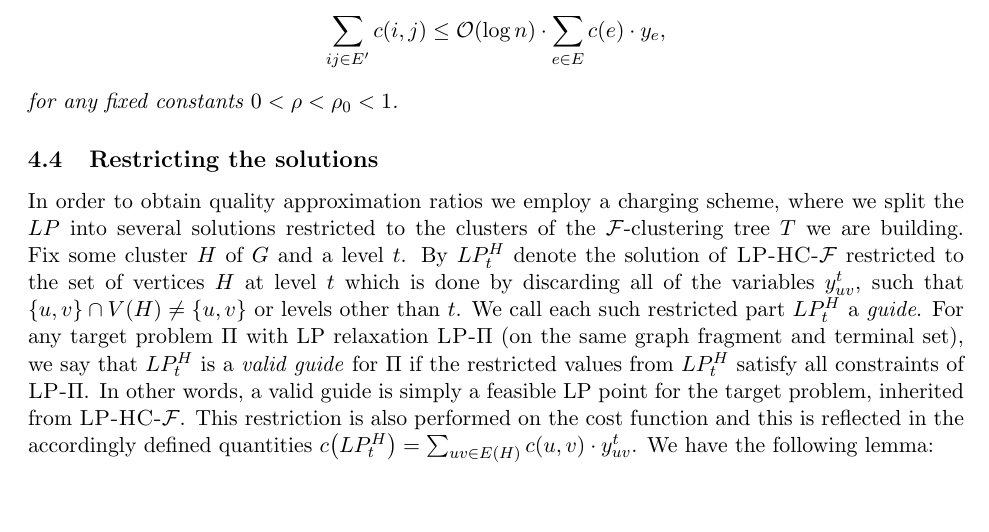
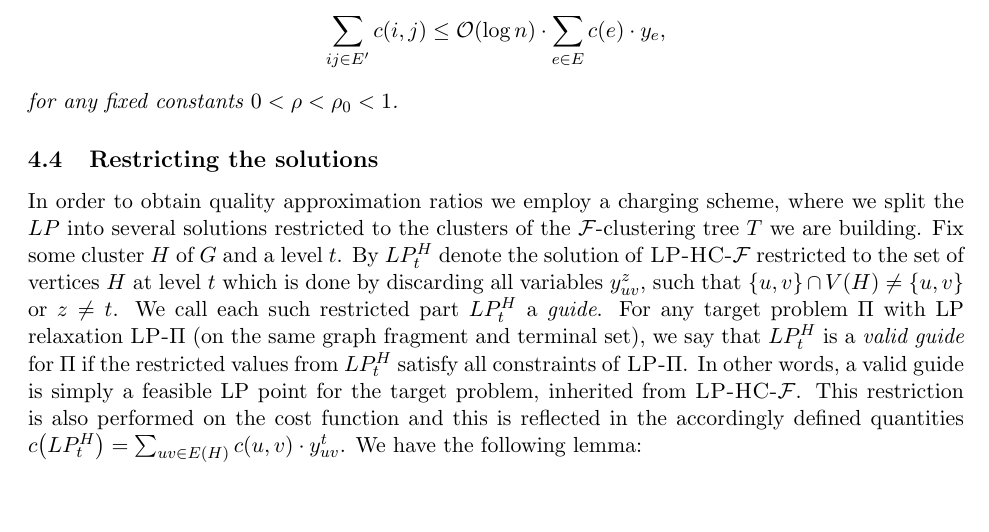
Before and after one commit to MSzyfel/Hierarchical-Acyclic-Clustering, a LaTeX paper (main_arxiv.tex, which reads sections/framework.tex): part of page 12 of 31, cut so that both start at the same text. Compiled offline with pdfLaTeX.

Commit message:
some more corrections

```diff
--- a/sections/framework.tex
+++ b/sections/framework.tex
@@ -172,7 +172,7 @@ For every level $t\in [w\br{G}]$ and every vertex $v\in V\br{G}$, we define the
 
 \subsection{Restricting the solutions}
 
-In order to obtain quality approximation ratios we employ a charging scheme, where we split the $LP$ into several solutions restricted to the clusters of the $\cF$-clustering tree $T$ we are building. Fix some cluster $H$ of $G$ and a level $t$. By $LP_t^H$ denote the solution of \textsc{LP-HC-$\cF$} restricted to the set of vertices $H$ at level $t$ which is done by discarding all of the variables $y_{uv}^t$, such that $\brc{u,v}\cap V\br{H}\neq \brc{u,v}$ or levels other than $t$. We call each such restricted part $LP_t^H$ a \emph{guide}. For any target problem $\Pi$ with LP relaxation \textsc{LP-$\Pi$} (on the same graph fragment and terminal set), we say that $LP_t^H$ is a \emph{valid guide} for $\Pi$ if the restricted values from $LP_t^H$ satisfy all constraints of \textsc{LP-$\Pi$}. In other words, a valid guide is simply a feasible LP point for the target problem, inherited from \textsc{LP-HC-$\cF$}. This restriction is also performed on the cost function and this is reflected in the accordingly defined quantities $\COST\br{LP_t^H} = \sum_{uv\in E\br{H}} c\br{u,v} \cdot y_{uv}^t$. We have the following lemma:
+In order to obtain quality approximation ratios we employ a charging scheme, where we split the $LP$ into several solutions restricted to the clusters of the $\cF$-clustering tree $T$ we are building. Fix some cluster $H$ of $G$ and a level $t$. By $LP_t^H$ denote the solution of \textsc{LP-HC-$\cF$} restricted to the set of vertices $H$ at level $t$ which is done by discarding all variables $y_{uv}^z$, such that $\brc{u,v}\cap V\br{H}\neq \brc{u,v}$ or $z\neq t$. We call each such restricted part $LP_t^H$ a \emph{guide}. For any target problem $\Pi$ with LP relaxation \textsc{LP-$\Pi$} (on the same graph fragment and terminal set), we say that $LP_t^H$ is a \emph{valid guide} for $\Pi$ if the restricted values from $LP_t^H$ satisfy all constraints of \textsc{LP-$\Pi$}. In other words, a valid guide is simply a feasible LP point for the target problem, inherited from \textsc{LP-HC-$\cF$}. This restriction is also performed on the cost function and this is reflected in the accordingly defined quantities $\COST\br{LP_t^H} = \sum_{uv\in E\br{H}} c\br{u,v} \cdot y_{uv}^t$. We have the following lemma:
 
     \begin{lemma}\label{lem:relaxation-decomposition}
         Let $T$ be any $\cF$-clustering tree. For any cluster $H \in \cC^T$, let $r\br{H}$ be the weight of the heaviest child cluster of $H$ if it exists or $0$ otherwise. Moreover, fix some constant $g\in \mathbb{N}$. Then:
```
